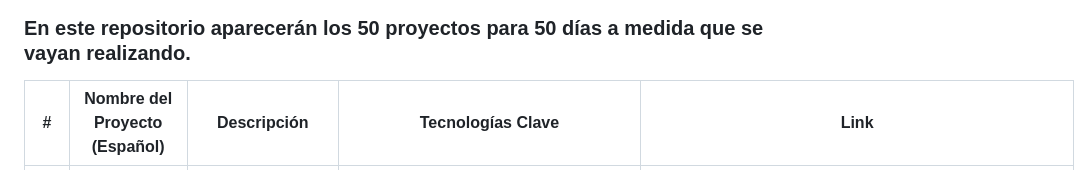
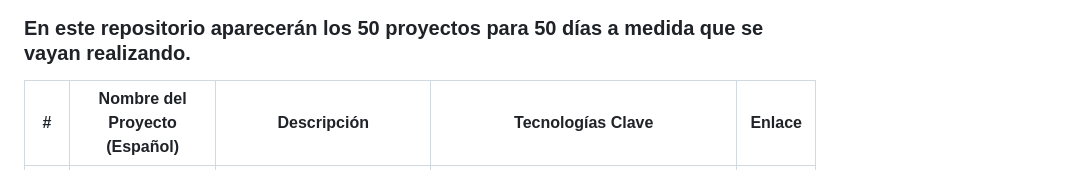
Before and after one commit to gfrodriguez/50projects50days, a Markdown page: README.md, the part around the change printed below. Rendered like a GitHub page.

```diff
--- a/README.md
+++ b/README.md
@@ -2,5 +2,5 @@
 
 ### En este repositorio aparecerán los 50 proyectos para 50 días a medida que se vayan realizando.
 
-| #| Nombre del Proyecto (Español)| Descripción| Tecnologías Clave| Link|
+| #| Nombre del Proyecto (Español)| Descripción| Tecnologías Clave| Enlace|
 | -------------|-------------|-------------|-------------|-------------|
```
Also changed, not shown: other parts of README.md (+5 -5 lines).
